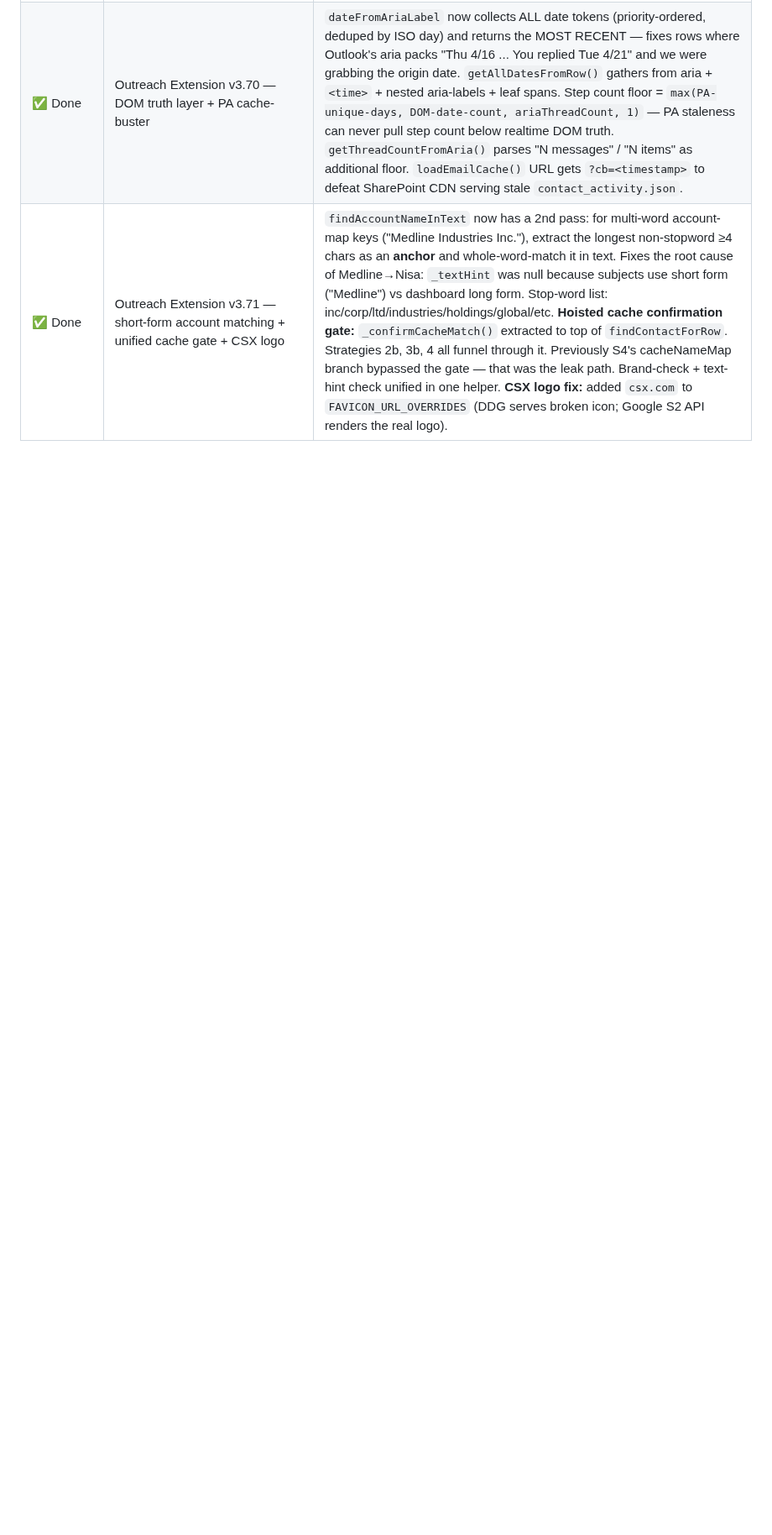
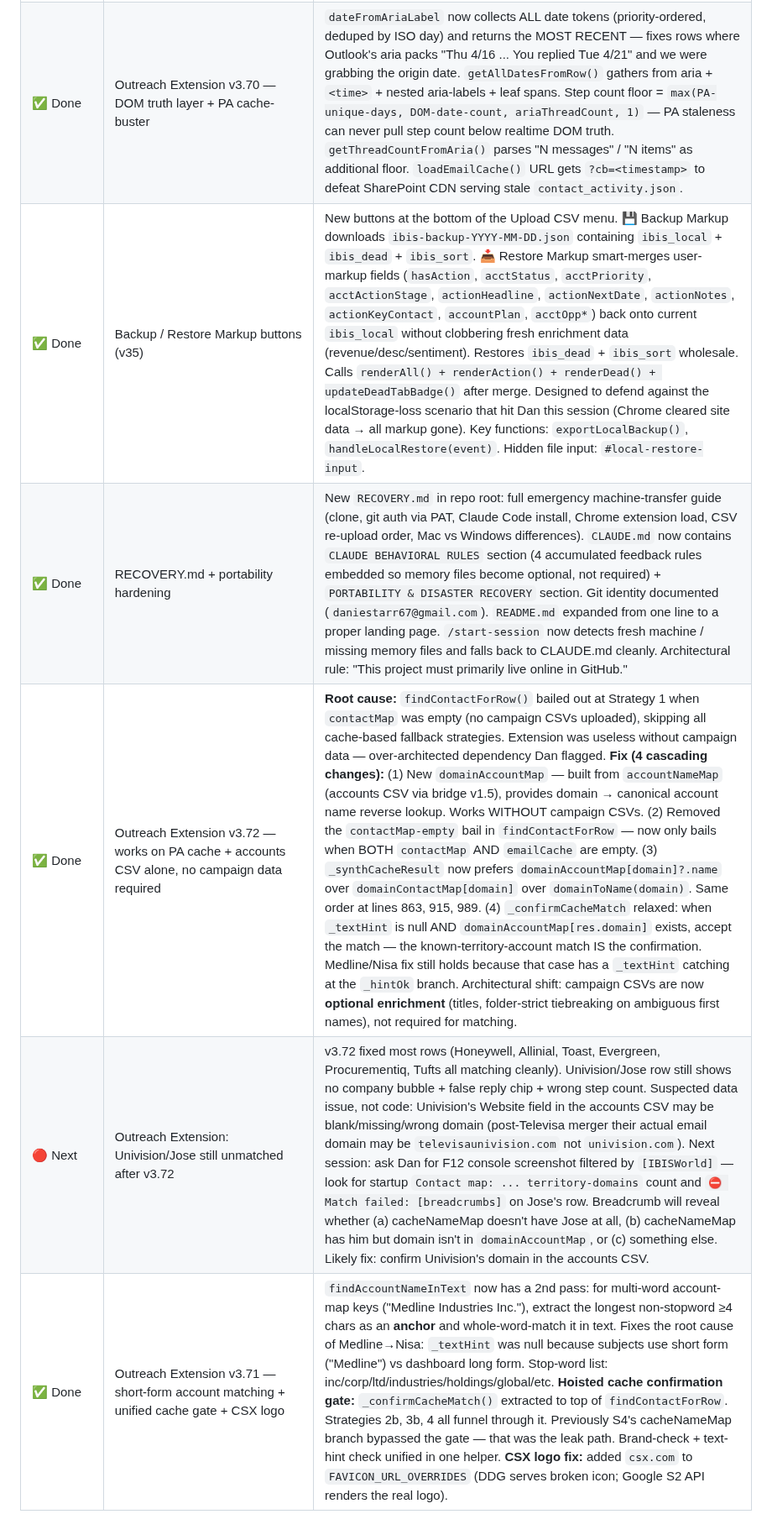
Before and after one commit to Dabbs4Dan/ibisworld-dashboard, a Markdown page: CLAUDE.md, the part around one of its changes. Shown at 84% size. Rendered like a GitHub page; blank space fills up the shorter version.

Commit message:
CLAUDE.md: document v3.72 extension fix, backup/restore feature, portability hardening, and Univision/Jose open item

```diff
--- a/CLAUDE.md
+++ b/CLAUDE.md
@@ -1382,4 +1382,8 @@ Full step-by-step guide lives in `RECOVERY.md` in this repo. Short version:
 | ✅ Done | Outreach Extension v3.65–v3.68 — iterative reply detection tuning | Series of attempts to fix false-reply chips on Dan's follow-up threads (Parker Hannifin, Medline, Univision). v3.65 stripped "forwarded" from aria match. v3.66 added "You replied/forwarded" phrase strip. v3.67 full disable (over-corrected). v3.68 restored with phrase strip. Also added `domain.includes('ibisworld')` rejection in Strategy 2b (Yuyu/eBay brand leak). Ultimately superseded by v3.69. |
 | ✅ Done | Outreach Extension v3.69 — PA-first reply detection + universal brand guard | When `cacheData` exists for the matched contact, PA is authoritative: `hasReplied = cacheData.hasReplied \|\| domReply`, aria-label IGNORED (eliminates false positives from Dan's own follow-ups). When no cache entry, fall back to `domReply \|\| hasRowReplyIndicator` (best-effort). Brand-leak rejection moved INSIDE `_synthCacheResult` — returns null when domain or synthesized name contains `ibisworld`. Every caller (S2b/S3b/S4) null-guards consistently. |
 | ✅ Done | Outreach Extension v3.70 — DOM truth layer + PA cache-buster | `dateFromAriaLabel` now collects ALL date tokens (priority-ordered, deduped by ISO day) and returns the MOST RECENT — fixes rows where Outlook's aria packs "Thu 4/16 ... You replied Tue 4/21" and we were grabbing the origin date. `getAllDatesFromRow()` gathers from aria + `<time>` + nested aria-labels + leaf spans. Step count floor = `max(PA-unique-days, DOM-date-count, ariaThreadCount, 1)` — PA staleness can never pull step count below realtime DOM truth. `getThreadCountFromAria()` parses "N messages" / "N items" as additional floor. `loadEmailCache()` URL gets `?cb=<timestamp>` to defeat SharePoint CDN serving stale `contact_activity.json`. |
+| ✅ Done | Backup / Restore Markup buttons (v35) | New buttons at the bottom of the Upload CSV menu. 💾 Backup Markup downloads `ibis-backup-YYYY-MM-DD.json` containing `ibis_local` + `ibis_dead` + `ibis_sort`. 📥 Restore Markup smart-merges user-markup fields (`hasAction`, `acctStatus`, `acctPriority`, `acctActionStage`, `actionHeadline`, `actionNextDate`, `actionNotes`, `actionKeyContact`, `accountPlan`, `acctOpp*`) back onto current `ibis_local` without clobbering fresh enrichment data (revenue/desc/sentiment). Restores `ibis_dead` + `ibis_sort` wholesale. Calls `renderAll() + renderAction() + renderDead() + updateDeadTabBadge()` after merge. Designed to defend against the localStorage-loss scenario that hit Dan this session (Chrome cleared site data → all markup gone). Key functions: `exportLocalBackup()`, `handleLocalRestore(event)`. Hidden file input: `#local-restore-input`. |
+| ✅ Done | RECOVERY.md + portability hardening | New `RECOVERY.md` in repo root: full emergency machine-transfer guide (clone, git auth via PAT, Claude Code install, Chrome extension load, CSV re-upload order, Mac vs Windows differences). `CLAUDE.md` now contains `CLAUDE BEHAVIORAL RULES` section (4 accumulated feedback rules embedded so memory files become optional, not required) + `PORTABILITY & DISASTER RECOVERY` section. Git identity documented (`daniestarr67@gmail.com`). `README.md` expanded from one line to a proper landing page. `/start-session` now detects fresh machine / missing memory files and falls back to CLAUDE.md cleanly. Architectural rule: "This project must primarily live online in GitHub." |
+| ✅ Done | Outreach Extension v3.72 — works on PA cache + accounts CSV alone, no campaign data required | **Root cause:** `findContactForRow()` bailed out at Strategy 1 when `contactMap` was empty (no campaign CSVs uploaded), skipping all cache-based fallback strategies. Extension was useless without campaign data — over-architected dependency Dan flagged. **Fix (4 cascading changes):** (1) New `domainAccountMap` — built from `accountNameMap` (accounts CSV via bridge v1.5), provides domain → canonical account name reverse lookup. Works WITHOUT campaign CSVs. (2) Removed the `contactMap-empty` bail in `findContactForRow` — now only bails when BOTH `contactMap` AND `emailCache` are empty. (3) `_synthCacheResult` now prefers `domainAccountMap[domain]?.name` over `domainContactMap[domain]` over `domainToName(domain)`. Same order at lines 863, 915, 989. (4) `_confirmCacheMatch` relaxed: when `_textHint` is null AND `domainAccountMap[res.domain]` exists, accept the match — the known-territory-account match IS the confirmation. Medline/Nisa fix still holds because that case has a `_textHint` catching at the `_hintOk` branch. Architectural shift: campaign CSVs are now **optional enrichment** (titles, folder-strict tiebreaking on ambiguous first names), not required for matching. |
+| 🔴 Next | Outreach Extension: Univision/Jose still unmatched after v3.72 | v3.72 fixed most rows (Honeywell, Allinial, Toast, Evergreen, Procurementiq, Tufts all matching cleanly). Univision/Jose row still shows no company bubble + false reply chip + wrong step count. Suspected data issue, not code: Univision's Website field in the accounts CSV may be blank/missing/wrong domain (post-Televisa merger their actual email domain may be `televisaunivision.com` not `univision.com`). Next session: ask Dan for F12 console screenshot filtered by `[IBISWorld]` — look for startup `Contact map: ... territory-domains` count and `⛔ Match failed: [breadcrumbs]` on Jose's row. Breadcrumb will reveal whether (a) cacheNameMap doesn't have Jose at all, (b) cacheNameMap has him but domain isn't in `domainAccountMap`, or (c) something else. Likely fix: confirm Univision's domain in the accounts CSV. |
 | ✅ Done | Outreach Extension v3.71 — short-form account matching + unified cache gate + CSX logo | `findAccountNameInText` now has a 2nd pass: for multi-word account-map keys ("Medline Industries Inc."), extract the longest non-stopword ≥4 chars as an **anchor** and whole-word-match it in text. Fixes the root cause of Medline→Nisa: `_textHint` was null because subjects use short form ("Medline") vs dashboard long form. Stop-word list: inc/corp/ltd/industries/holdings/global/etc. **Hoisted cache confirmation gate:** `_confirmCacheMatch()` extracted to top of `findContactForRow`. Strategies 2b, 3b, 4 all funnel through it. Previously S4's cacheNameMap branch bypassed the gate — that was the leak path. Brand-check + text-hint check unified in one helper. **CSX logo fix:** added `csx.com` to `FAVICON_URL_OVERRIDES` (DDG serves broken icon; Google S2 API renders the real logo). |
```
Also changed, not shown: other parts of CLAUDE.md (+1 -1 lines).
